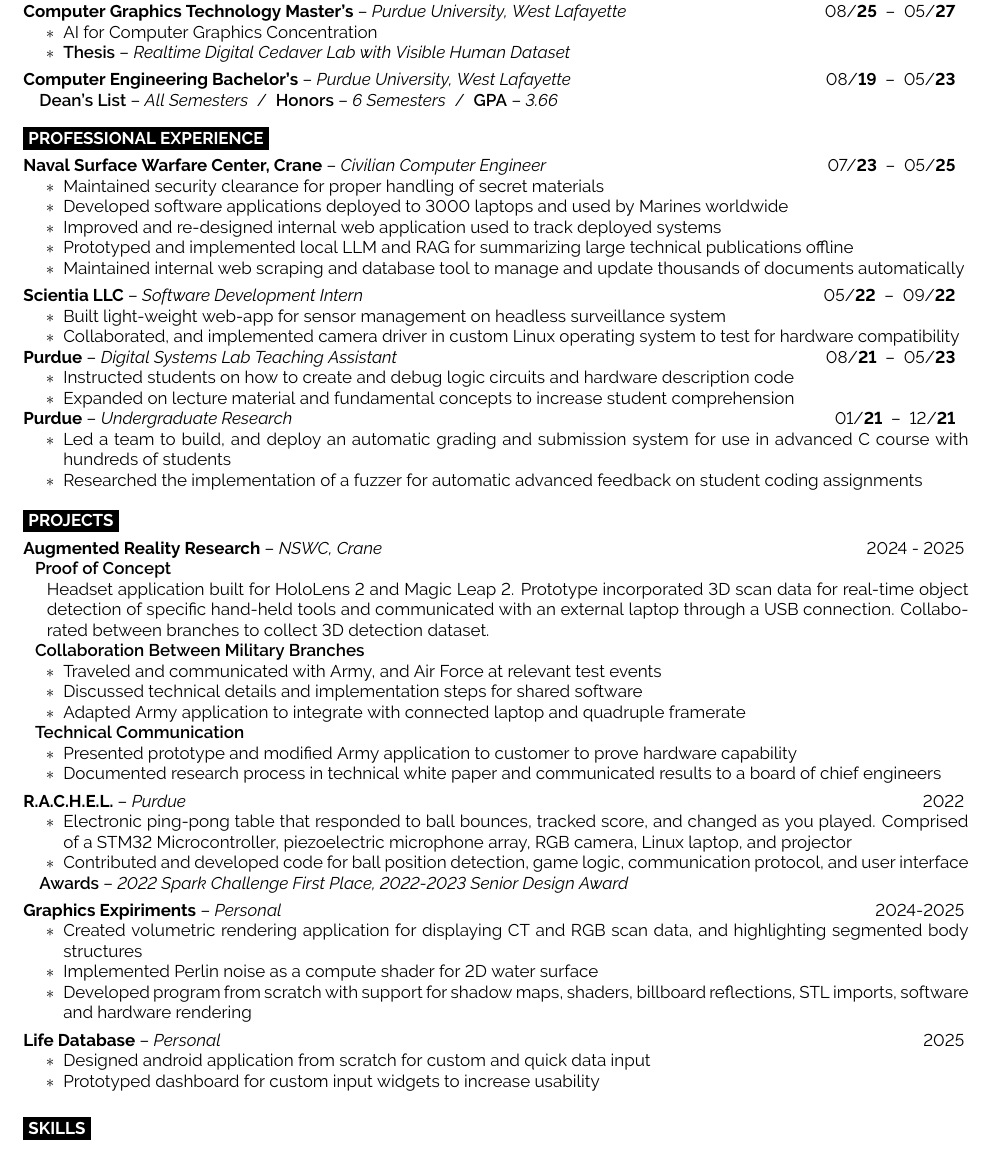
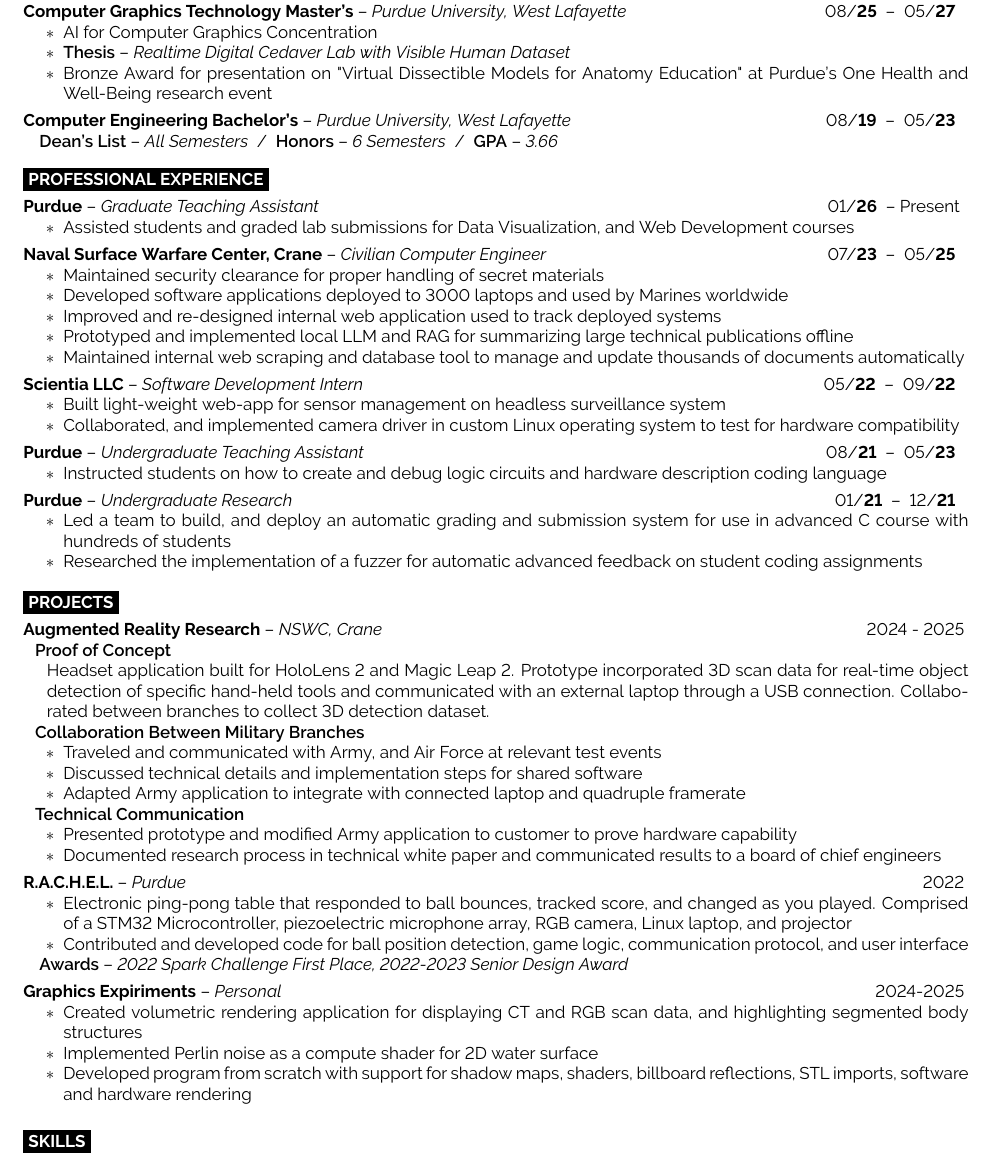
Before and after one commit to jacktmyers/TexResume, a LaTeX document (new-main.tex): part of the page, cut so that both start at the same text. Compiled offline with pdfLaTeX.

Commit message:
Graduate TA and Bronze award

```diff
--- a/new-main.tex
+++ b/new-main.tex
@@ -138,7 +138,8 @@
     \tripleheader{Computer Graphics Technology Master's}{Purdue University, West Lafayette}{\formatdaterange{08}{25}{05}{27}}
         \bulletlist{
             {AI for Computer Graphics Concentration},
-            {\doublenoheader{Thesis}{Realtime Digital Cedaver Lab with Visible Human Dataset}}
+            {\doublenoheader{Thesis}{Realtime Digital Cedaver Lab with Visible Human Dataset}},
+            {Bronze Award for presentation on "Virtual Dissectible Models for Anatomy Education" at Purdue’s One Health and Well-Being research event}
         }
 
     \smallsectionbreak
@@ -151,6 +152,13 @@
 
 % WORK
 \sectionheader{Professional Experience}
+    \tripleheader{Purdue}{Graduate Teaching Assistant}{\presentdaterange{01}{26}}
+    \bulletlist{
+        {Assisted students and graded lab submissions for Data Visualization, and Web Development courses}
+    }
+
+    \smallsectionbreak
+
     \tripleheader{Naval Surface Warfare Center, Crane}{Civilian Computer Engineer}{\formatdaterange{07}{23}{05}{25}}
         \bulletlist{
             {Maintained security clearance for proper handling of secret materials},
@@ -162,17 +170,21 @@
 
     \smallsectionbreak
 
+
     \tripleheader{Scientia LLC}{Software Development Intern}{\formatdaterange{05}{22}{09}{22}}
         \bulletlist{
             {Built light-weight web-app for sensor management on headless surveillance system},
             {Collaborated, and implemented camera driver in custom Linux operating system to test for hardware compatibility}
         }
 
-    \tripleheader{Purdue}{Digital Systems Lab Teaching Assistant}{\formatdaterange{08}{21}{05}{23}}
+    \smallsectionbreak
+
+    \tripleheader{Purdue}{Undergraduate Teaching Assistant}{\formatdaterange{08}{21}{05}{23}}
     \bulletlist{
-        {Instructed students on how to create and debug logic circuits and hardware description code},
-        {Expanded on lecture material and fundamental concepts to increase student comprehension}
+        {Instructed students on how to create and debug logic circuits and hardware description coding language}
     }
+
+    \smallsectionbreak
 
     \tripleheader{Purdue}{Undergraduate Research}{\formatdaterange{01}{21}{12}{21}}
     \bulletlist{
@@ -224,12 +236,6 @@
 		    {Developed program from scratch with support for shadow maps, shaders, billboard reflections, STL imports, software and hardware rendering}
         }
 
-    \smallsectionbreak
-    \tripleheader{Life Database}{Personal}{2025}
-    \bulletlist{
-        {Designed android application from scratch for custom and quick data input},
-        {Prototyped dashboard for custom input widgets to increase usability}
-    }
 
     \smallsectionbreak
 
```
Also changed, not shown: new-main.pdf.
